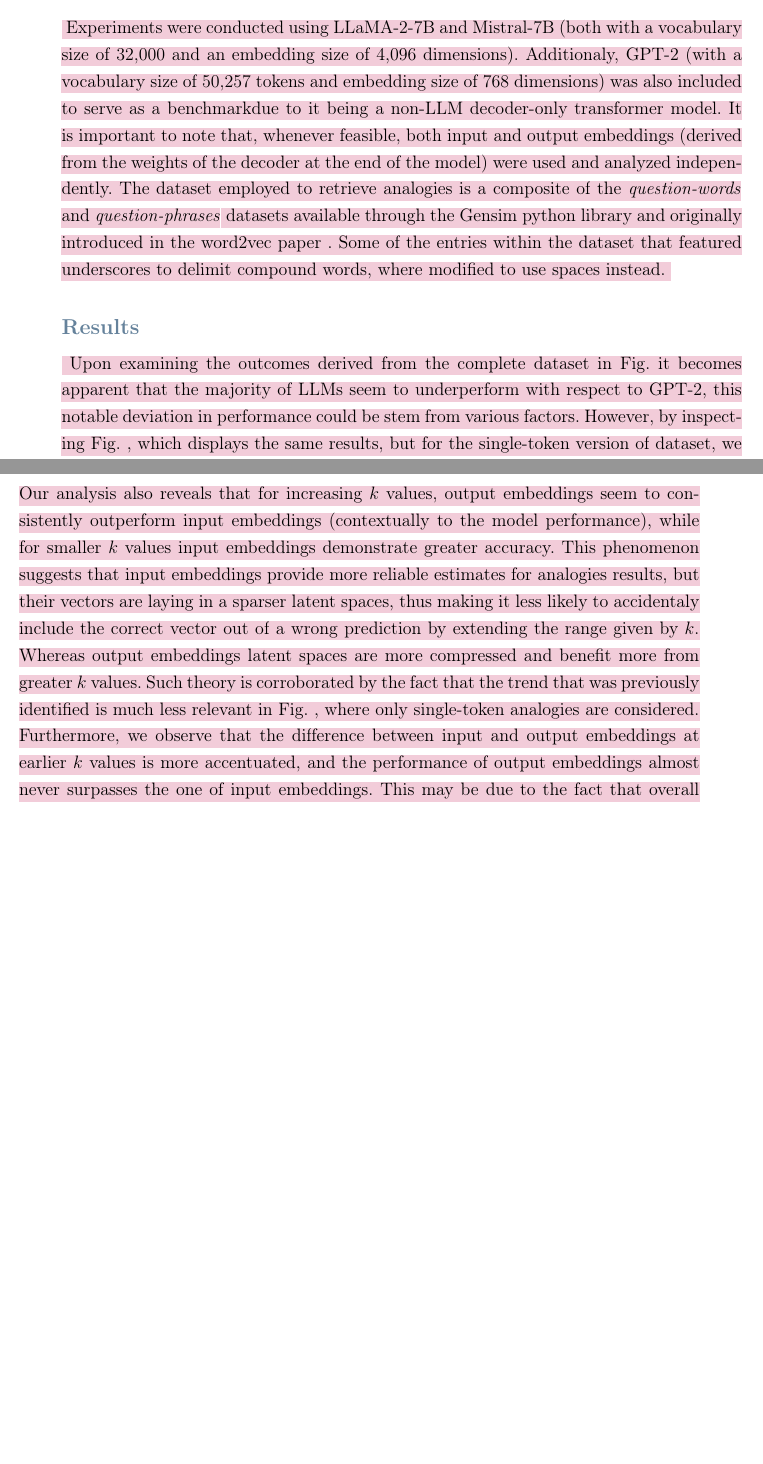
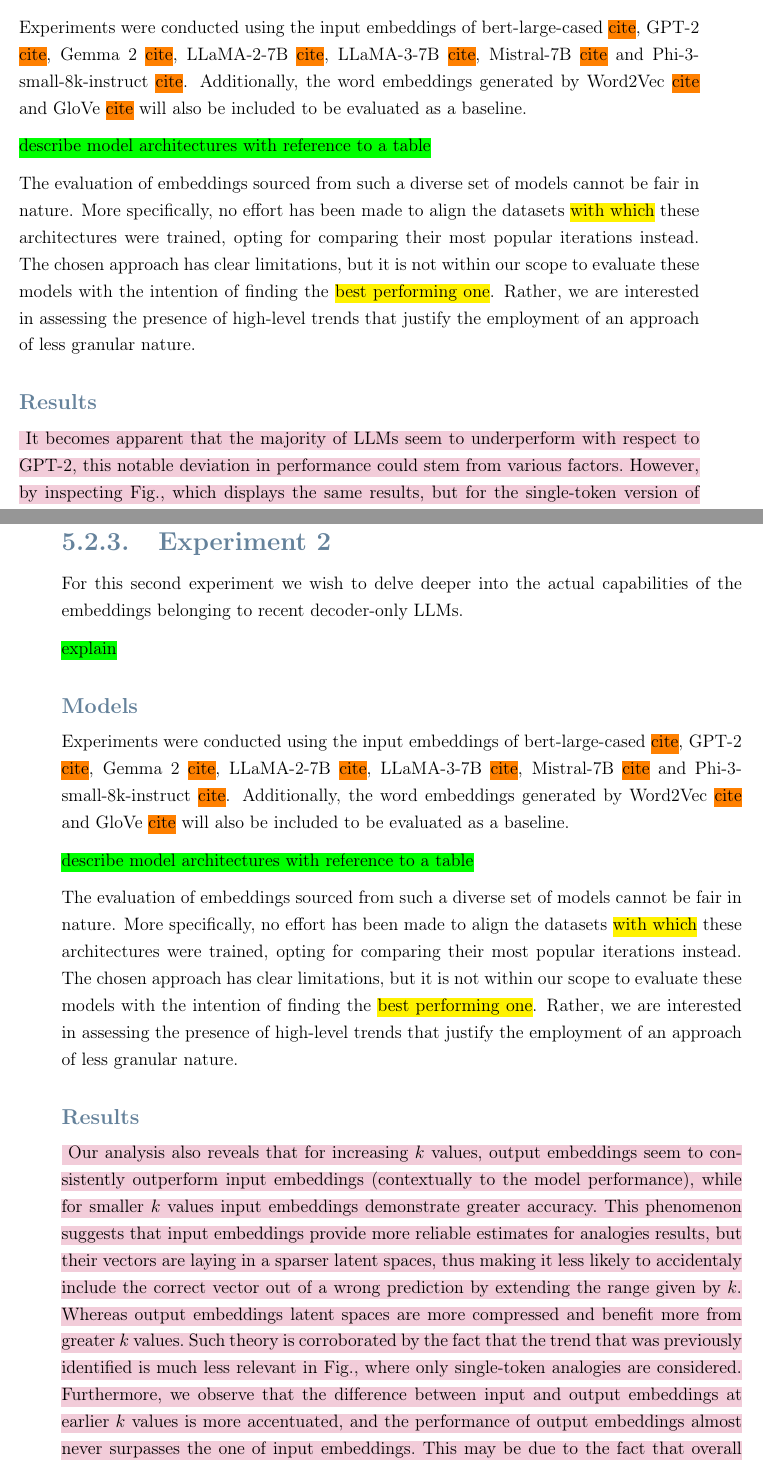
Before and after one commit to daviderigamonti/Interpreting-LLMs, a LaTeX thesis (Thesis/Thesis.tex, which reads Thesis/Chapters/5_Experiments.tex): two parts of pages 69 and 70 of 108 before the commit and two parts of pages 70 and 71 of 108 after it, joined at a grey line, cut at the place of the change, the shorter picture padded with empty space. Compiled offline with pdfLaTeX.

Commit message:
Thesis experiments chapter

```diff
--- a/Thesis/Chapters/5_Experiments.tex
+++ b/Thesis/Chapters/5_Experiments.tex
@@ -118,48 +133,61 @@
 
 \subsubsection{Models}
 
-\todo[purple!20]{
-Experiments were conducted using LLaMA-2-7B
-%\cite{DBLP:journals/corr/abs-2307-09288}
-and Mistral-7B
-%\cite{DBLP:journals/corr/abs-2310-06825}
-(both with a vocabulary size of 32,000 and an embedding size of 4,096 dimensions).
-Additionaly, GPT-2 (with a vocabulary size of 50,257 tokens and embedding size of 768 dimensions) was also included to serve as a benchmarkdue to it being a non-LLM decoder-only transformer model.
-It is important to note that, whenever feasible, both input and output embeddings (derived from the weights of the decoder at the end of the model) were used and analyzed independently.
-The dataset employed to retrieve analogies is a composite of the \textit{question-words} and \textit{question-phrases} datasets available through the Gensim python library
-%\cite{rehurek2011gensim}
-and originally introduced in the word2vec paper
-%\cite{DBLP:journals/corr/abs-1301-3781}
-.
-Some of the entries within the dataset that featured underscores to delimit compound words, where modified to use spaces instead.
-}
+Experiments were conducted using the input embeddings of bert-large-cased \todo[orange]{cite}, GPT-2 \todo[orange]{cite}, Gemma 2 \todo[orange]{cite}, LLaMA-2-7B \todo[orange]{cite}, LLaMA-3-7B \todo[orange]{cite}, Mistral-7B \todo[orange]{cite} and Phi-3-small-8k-instruct \todo[orange]{cite}.
+Additionally, the word embeddings generated by Word2Vec \todo[orange]{cite} and GloVe \todo[orange]{cite} will also be included to be evaluated as a baseline.
+
+\todo[green]{describe model architectures with reference to a table}
+% [Mistral, llama2] (both with a vocabulary size of 32,000 and an embedding size of 4,096 dimensions).
+% Additionaly, GPT-2 (with a vocabulary size of 50,257 tokens and embedding size of 768 dimensions) was also included to serve as a benchmark due to it being a non-LLM decoder-only transformer model.
+
+The evaluation of embeddings sourced from such a diverse set of models cannot be fair in nature.
+More specifically, no effort has been made to align the datasets \todo{with which} these architectures were trained, opting for comparing their most popular iterations instead.
+The chosen approach has clear limitations, but it is not within our scope to evaluate these models with the intention of finding the \todo{best performing one}.
+Rather, we are interested in assessing the presence of high-level trends that justify the employment of an approach of less granular nature.
 
 \subsubsection{Results}
 
 \todo[purple!20]{
-Upon examining the outcomes derived from the complete dataset in Fig.
-%\ref{RQ1:analog_complete}
-it becomes apparent that the majority of LLMs seem to underperform with respect to GPT-2, this notable deviation in performance could be stem from various factors.
-However, by inspecting Fig.
-%\ref{RQ1:analog_single}
-, which displays the same results, but for the single-token version of dataset, we can observe that the performance of GPT-2 alignes more closely with that of the other models.
+It becomes apparent that the majority of LLMs seem to underperform with respect to GPT-2, this notable deviation in performance could stem from various factors.
+However, by inspecting Fig., which displays the same results, but for the single-token version of dataset, we can observe that the performance of GPT-2 alignes more closely with that of the other models.
 This mismatch in performance may be attributed on the tokenization strategy and vocabulary size of the chosen models, in fact all three models employ a Byte-Pair Encoding (BPE) tokenizer
 %\cite{DBLP:conf/aaai/WangCG20}
 , however the tokenizers utilized by both Mistral and LLaMA are based on SentencePiece
 %\cite{DBLP:conf/emnlp/KudoR18}
 , presenting a smaller overall vocabulary (32,000 tokens against GPT-2's 50,257 tokens), thus possibly implying a reduced selection of full-word tokens in favor of an increased number of sub-word tokens.
-By analyzing results on the single-only dataset in Fig.
-%\ref{RQ1:analog_single}
-, we are able to infer that the exclusion of multi-token words from the dataset also mitigates differences that arising from how tokenizers segment words.
+By analyzing results on the single-only dataset in Fig., we are able to infer that the exclusion of multi-token words from the dataset also mitigates differences arising from how tokenizers segment words.
 This effectively normalizes away instances of analogies where GPT-2 may have held an advantage over other LLMs by being able to fully encode certain words.
 For the same reason, GPT-2 would have had both better representations encompassing semantic meanings of words without additional noise caused by multiple words sharing the same sub-word token, but also not having to be subject to the token-reconstruction previously mentioned strategies as ways to deal with multi-token words.
+}
 
+\subsection{Experiment 2}
+
+For this second experiment we wish to delve deeper into the actual capabilities of the embeddings belonging to recent decoder-only LLMs.
+
+\todo[green]{explain}
+
+\subsubsection{Models}
+
+% It is important to note that, whenever feasible, both input and output embeddings (derived from the weights of the decoder at the end of the model) were used and analyzed independently.
+
+Experiments were conducted using the input embeddings of bert-large-cased \todo[orange]{cite}, GPT-2 \todo[orange]{cite}, Gemma 2 \todo[orange]{cite}, LLaMA-2-7B \todo[orange]{cite}, LLaMA-3-7B \todo[orange]{cite}, Mistral-7B \todo[orange]{cite} and Phi-3-small-8k-instruct \todo[orange]{cite}.
+Additionally, the word embeddings generated by Word2Vec \todo[orange]{cite} and GloVe \todo[orange]{cite} will also be included to be evaluated as a baseline.
+
+\todo[green]{describe model architectures with reference to a table}
+
+
+The evaluation of embeddings sourced from such a diverse set of models cannot be fair in nature.
+More specifically, no effort has been made to align the datasets \todo{with which} these architectures were trained, opting for comparing their most popular iterations instead.
+The chosen approach has clear limitations, but it is not within our scope to evaluate these models with the intention of finding the \todo{best performing one}.
+Rather, we are interested in assessing the presence of high-level trends that justify the employment of an approach of less granular nature.
+
+\subsubsection{Results}
+
+\todo[purple!20]{
 Our analysis also reveals that for increasing $k$ values, output embeddings seem to consistently outperform input embeddings (contextually to the model performance), while for smaller $k$ values input embeddings demonstrate greater accuracy.
 This phenomenon suggests that input embeddings provide more reliable estimates for analogies results, but their vectors are laying in a sparser latent spaces, thus making it less likely to accidentaly include the correct vector out of a wrong prediction by extending the range given by $k$.
 Whereas output embeddings latent spaces are more compressed and benefit more from greater $k$ values.
-Such theory is corroborated by the fact that the trend that was previously identified is much less relevant in Fig.
-%\ref{RQ1:analog_single}
-, where only single-token analogies are considered.
+Such theory is corroborated by the fact that the trend that was previously identified is much less relevant in Fig., where only single-token analogies are considered.
 Furthermore, we observe that the difference between input and output embeddings at earlier $k$ values is more accentuated, and the performance of output embeddings almost never surpasses the one of input embeddings.
 This may be due to the fact that overall (and in particular for input embeddings), it is less likely for the model to output a wrong result for any given single-token only analogy, therefore the margin of analogies with wrong answers according to input embeddings and only correct for output embeddings due to the fact that we are utilizing a large $k$ is greatly reduced.
 
```
Also changed, not shown: Thesis/Thesis_bibliography.bib (+21 -0 lines), Thesis/Chapters/5_Experiments.tex (36 more changed lines).
